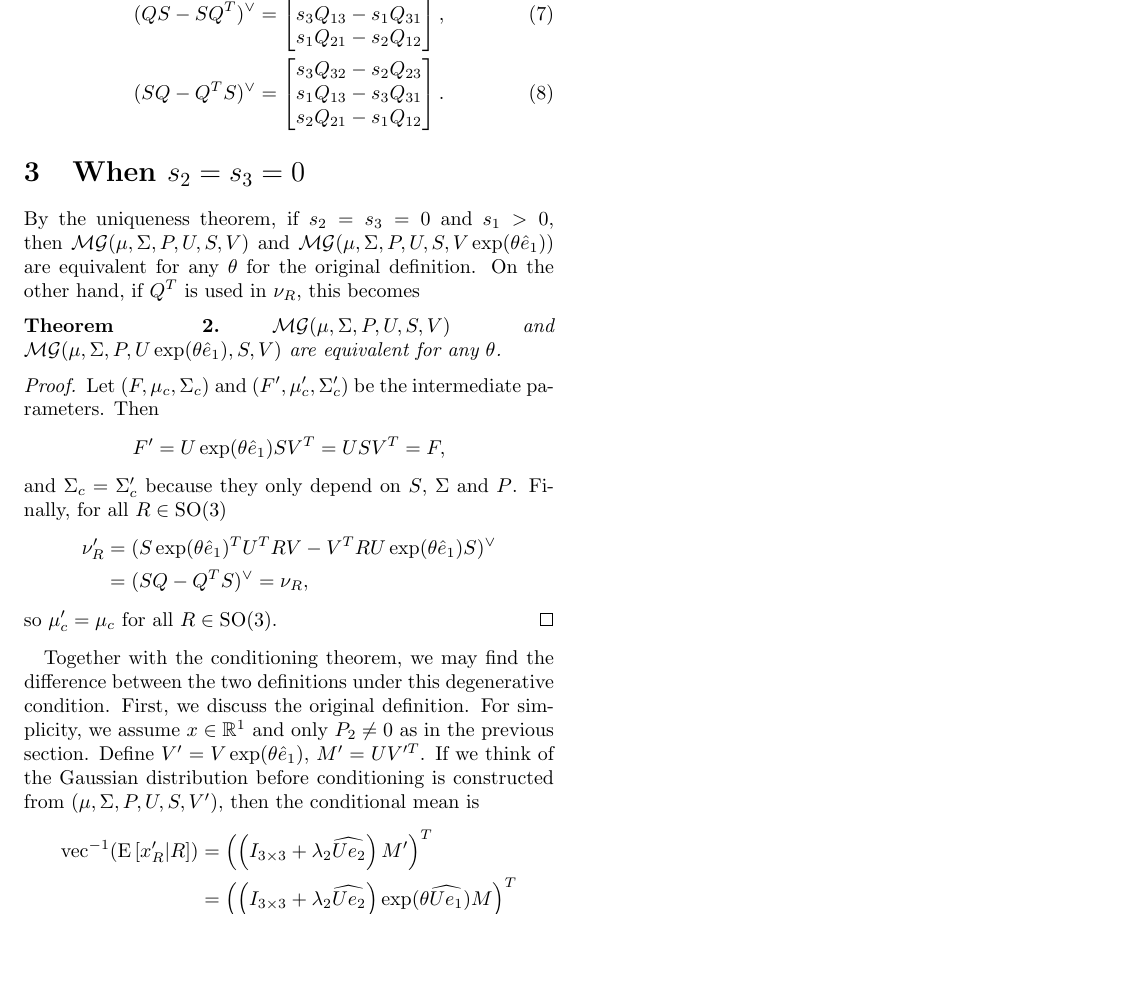
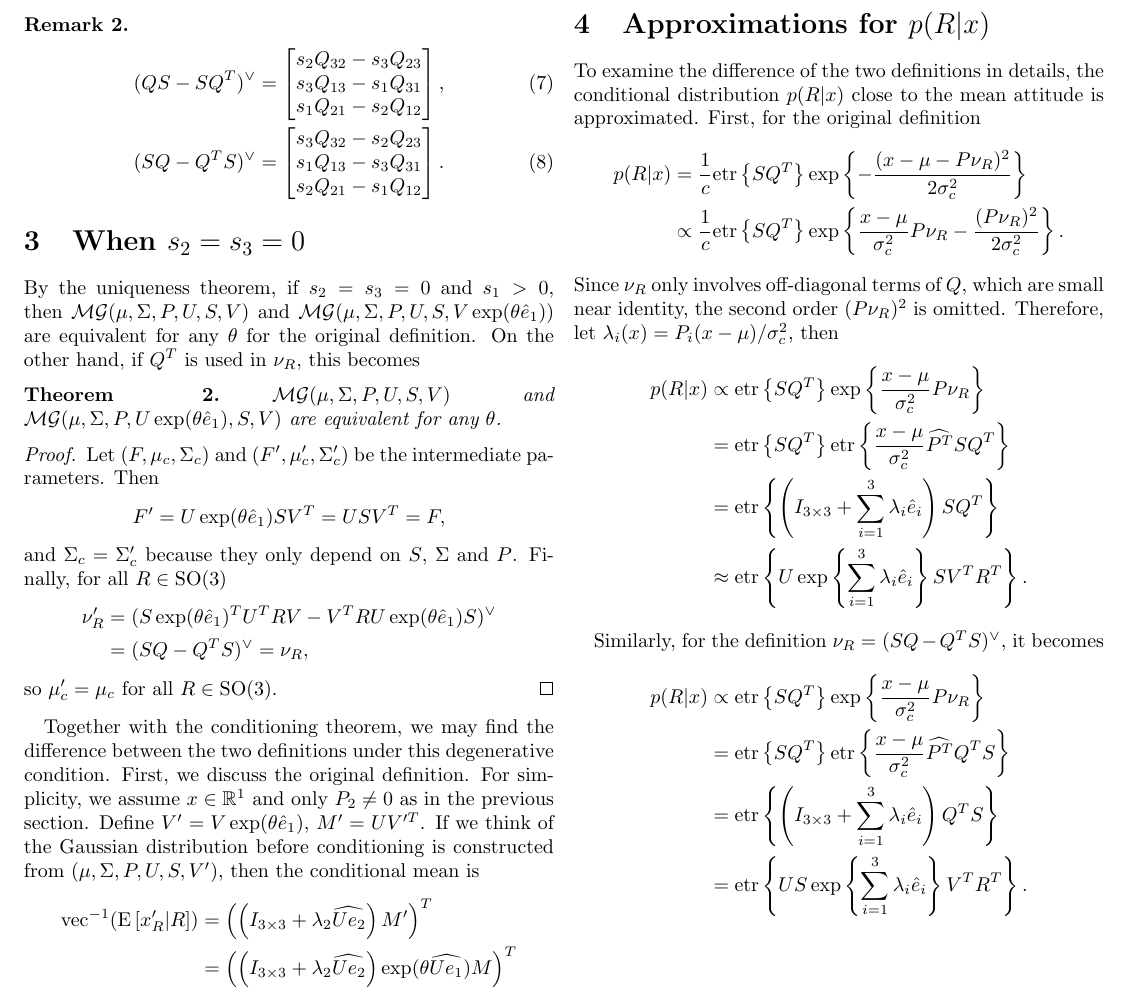
Before and after one commit to fdcl-gwu/Matrix-Fisher-Gaussian, a LaTeX document (report/18 QT/QT.tex): part of page 2 of 2, cut at the place of the change, the shorter picture padded with empty space. Compiled offline with pdfLaTeX.

Commit message:
some updates

```diff
--- a/report/18 QT/QT.tex
+++ b/report/18 QT/QT.tex
@@ -187,4 +187,29 @@ Using the original definition, the conditional mean attitude is rotated from one
 whereas using the $Q^T$ definition, the conditional mean attitude if rotated from $M'$ about the $Ue_2$ axis in the $M'$ coordinate.
 This is the reason why the new definition using $Q^T$ is more suitable for the gyroscope model.
 
+\section{Approximations for $p(R|x)$}
+
+To examine the difference of the two definitions in details, the conditional distribution $p(R|x)$ close to the mean attitude is approximated.
+First, for the original definition
+\begin{align*}
+	p(R|x) &= \frac{1}{c}\etr{SQ^T}\exp\left\{ - \frac{(x-\mu-P\nu_R)^2}{2\sigma_c^2} \right\} \\
+	&\propto \frac{1}{c}\etr{SQ^T} \exp\left\{ \frac{x-\mu}{\sigma_c^2}P\nu_R - \frac{(P\nu_R)^2}{2\sigma_c^2} \right\}.
+\end{align*}
+Since $\nu_R$ only involves off-diagonal terms of $Q$, which are small near identity, the second order $(P\nu_R)^2$ is omitted.
+Therefore, let $\lambda_i(x) = P_i(x-\mu)/\sigma_c^2$, then
+\begin{align*}
+	p(R|x) &\propto \etr{SQ^T} \exp\left\{ \frac{x-\mu}{\sigma_c^2} P\nu_R \right\} \\
+	&= \etr{SQ^T} \etr{\frac{x-\mu}{\sigma_c^2} \widehat{P^T}SQ^T} \\
+	&= \etr{\left(I_{3\times 3}+\sum_{i=1}^3\lambda_i\hat{e}_i\right) SQ^T} \\
+	&\approx \etr{U\exp\left\{ \sum_{i=1}^3\lambda_i\hat{e}_i \right\}SV^TR^T}.
+\end{align*}
+
+Similarly, for the definition $\nu_R = (SQ-Q^TS)^\vee$, it becomes
+\begin{align*}
+	p(R|x) &\propto \etr{SQ^T} \exp\left\{ \frac{x-\mu}{\sigma_c^2} P\nu_R \right\} \\
+	&= \etr{SQ^T} \etr{\frac{x-\mu}{\sigma_c^2} \widehat{P^T}Q^TS} \\
+	&= \etr{\left(I_{3\times 3}+\sum_{i=1}^3\lambda_i\hat{e}_i\right) Q^TS} \\
+	&= \etr{US\exp\left\{ \sum_{i=1}^3\lambda_i\hat{e}_i \right\}V^TR^T}.
+\end{align*}
+
 \end{document}
```
Also changed, not shown: 5 other files.
